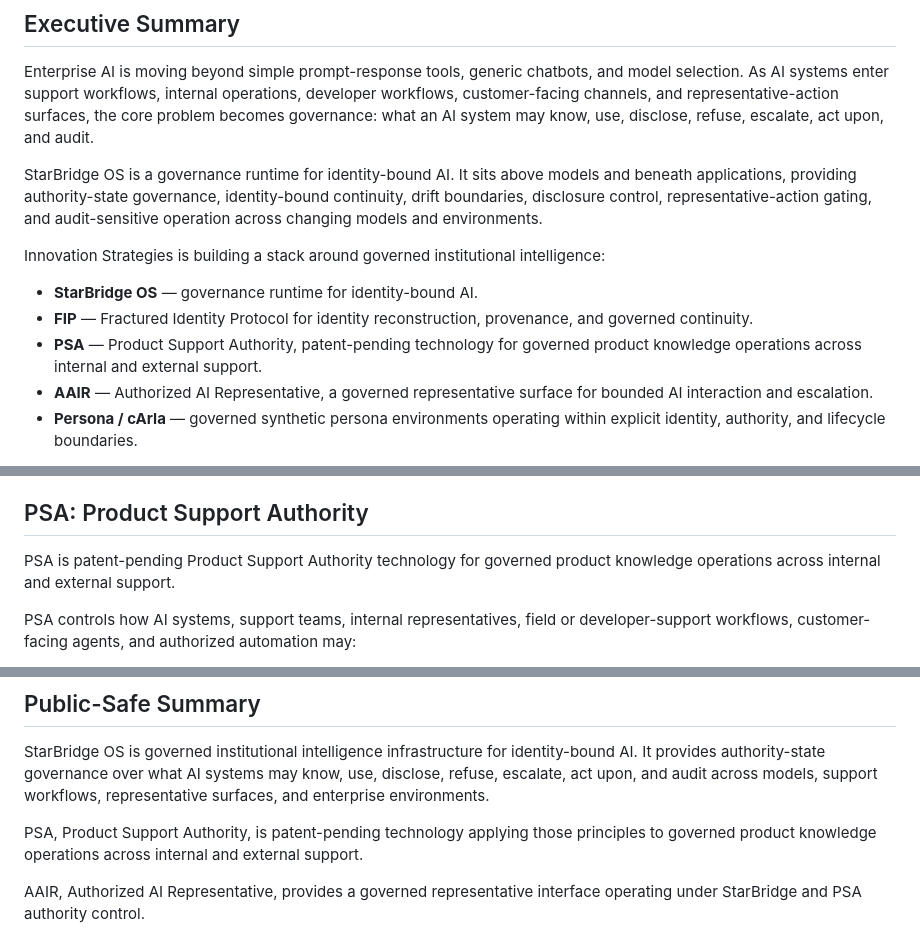
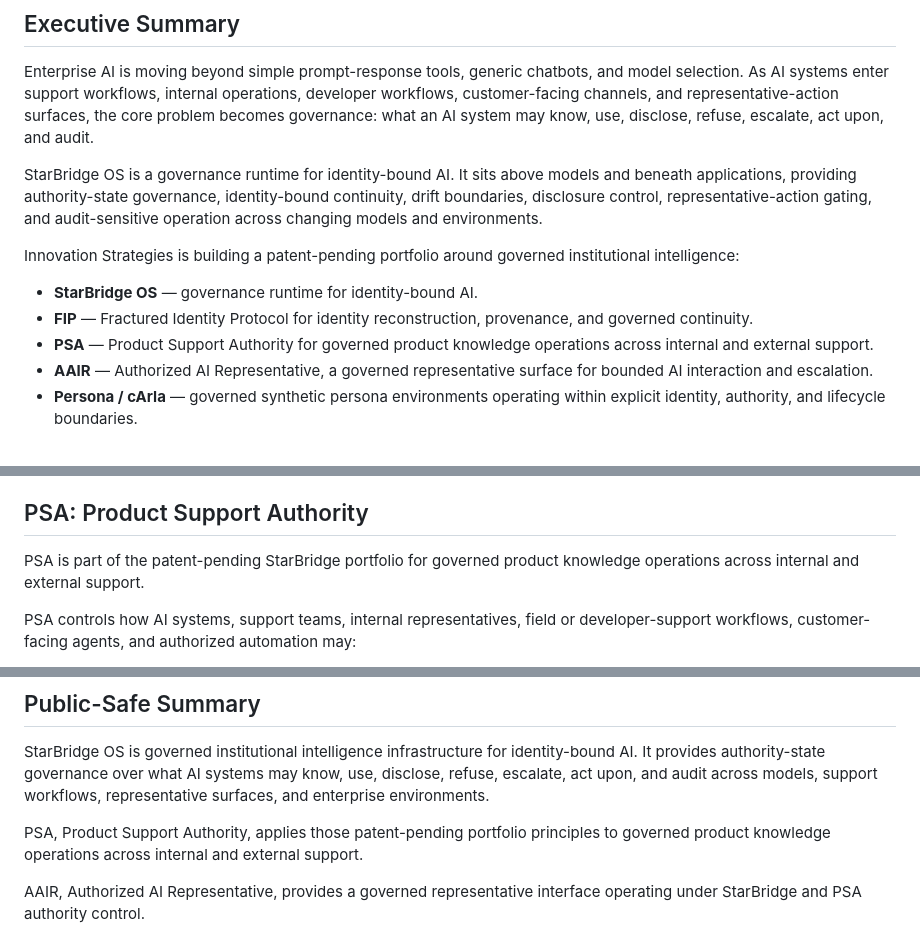
Before and after one commit to jsnfeinstein71/starbridgeos-site, a Markdown page: docs/STARBRIDGE_OS_STRATEGIC_BRIEF.md, 3 parts joined by grey strips. GitHub-like rendering.

Commit message:
Use portfolio-wide patent-pending language in brief

```diff
--- a/docs/STARBRIDGE_OS_STRATEGIC_BRIEF.md
+++ b/docs/STARBRIDGE_OS_STRATEGIC_BRIEF.md
@@ -10,11 +10,11 @@ Enterprise AI is moving beyond simple prompt-response tools, generic chatbots, a
 
 StarBridge OS is a governance runtime for identity-bound AI. It sits above models and beneath applications, providing authority-state governance, identity-bound continuity, drift boundaries, disclosure control, representative-action gating, and audit-sensitive operation across changing models and environments.
 
-Innovation Strategies is building a stack around governed institutional intelligence:
+Innovation Strategies is building a patent-pending portfolio around governed institutional intelligence:
 
 - **StarBridge OS** — governance runtime for identity-bound AI.
 - **FIP** — Fractured Identity Protocol for identity reconstruction, provenance, and governed continuity.
-- **PSA** — Product Support Authority, patent-pending technology for governed product knowledge operations across internal and external support.
+- **PSA** — Product Support Authority for governed product knowledge operations across internal and external support.
 - **AAIR** — Authorized AI Representative, a governed representative surface for bounded AI interaction and escalation.
 - **Persona / cArla** — governed synthetic persona environments operating within explicit identity, authority, and lifecycle boundaries.
 
@@ -56,7 +56,7 @@ Models may generate intelligence. StarBridge governs identity, authority, lifecy
 
 ## PSA: Product Support Authority
 
-PSA is patent-pending Product Support Authority technology for governed product knowledge operations across internal and external support.
+PSA is part of the patent-pending StarBridge portfolio for governed product knowledge operations across internal and external support.
 
 PSA controls how AI systems, support teams, internal representatives, field or developer-support workflows, customer-facing agents, and authorized automation may:
 
@@ -116,7 +116,7 @@ The immediate goal is a focused alignment conversation with the right product or
 
 StarBridge OS is governed institutional intelligence infrastructure for identity-bound AI. It provides authority-state governance over what AI systems may know, use, disclose, refuse, escalate, act upon, and audit across models, support workflows, representative surfaces, and enterprise environments.
 
-PSA, Product Support Authority, is patent-pending technology applying those principles to governed product knowledge operations across internal and external support.
+PSA, Product Support Authority, applies those patent-pending portfolio principles to governed product knowledge operations across internal and external support.
 
 AAIR, Authorized AI Representative, provides a governed representative interface operating under StarBridge and PSA authority control.
 
```
